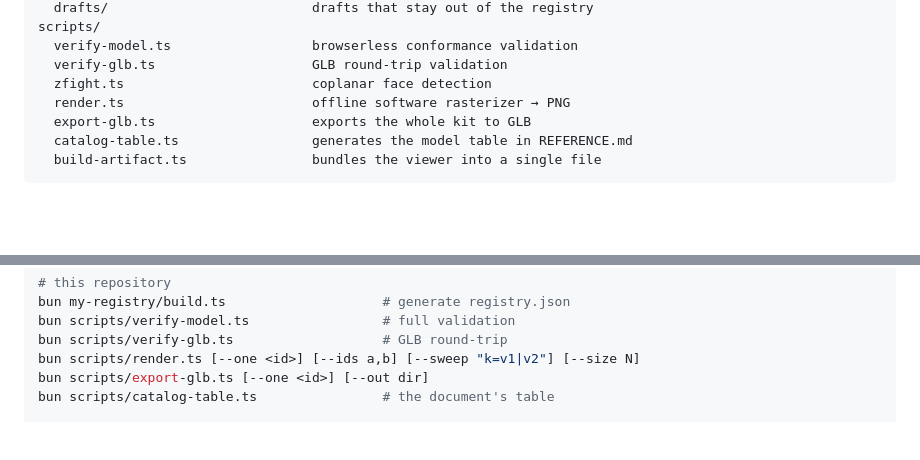
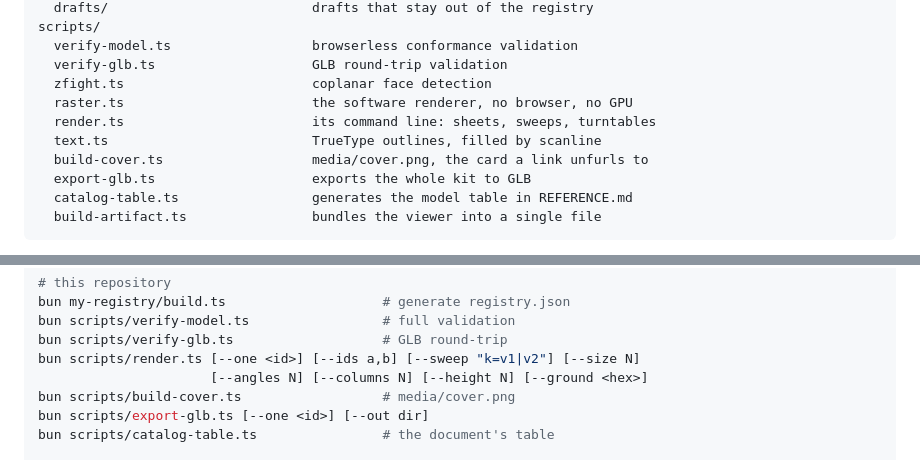
Before and after one commit to CRTkafa/medieval-kit, a Markdown page: REFERENCE.md, 2 parts joined by grey strips. Drawn GitHub-style; blank space fills up the shorter version.

```diff
--- a/REFERENCE.md
+++ b/REFERENCE.md
@@ -90,7 +90,10 @@ scripts/
   verify-model.ts                  browserless conformance validation
   verify-glb.ts                    GLB round-trip validation
   zfight.ts                        coplanar face detection
-  render.ts                        offline software rasterizer → PNG
+  raster.ts                        the software renderer, no browser, no GPU
+  render.ts                        its command line: sheets, sweeps, turntables
+  text.ts                          TrueType outlines, filled by scanline
+  build-cover.ts                   media/cover.png, the card a link unfurls to
   export-glb.ts                    exports the whole kit to GLB
   catalog-table.ts                 generates the model table in REFERENCE.md
   build-artifact.ts                bundles the viewer into a single file
@@ -754,6 +757,8 @@ bun my-registry/build.ts                    # generate registry.json
 bun scripts/verify-model.ts                 # full validation
 bun scripts/verify-glb.ts                   # GLB round-trip
 bun scripts/render.ts [--one <id>] [--ids a,b] [--sweep "k=v1|v2"] [--size N]
+                      [--angles N] [--columns N] [--height N] [--ground <hex>]
+bun scripts/build-cover.ts                  # media/cover.png
 bun scripts/export-glb.ts [--one <id>] [--out dir]
 bun scripts/catalog-table.ts                # the document's table
 
```
Also changed, not shown: README.md (+6 -1 lines), media/cover.png, 8 other files.
